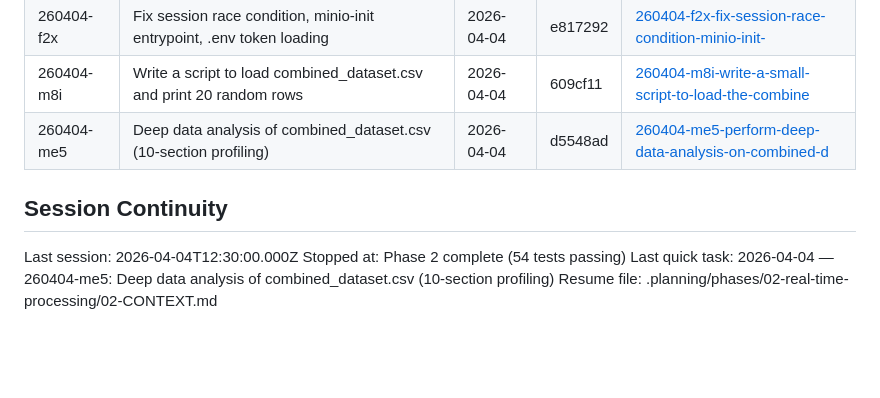
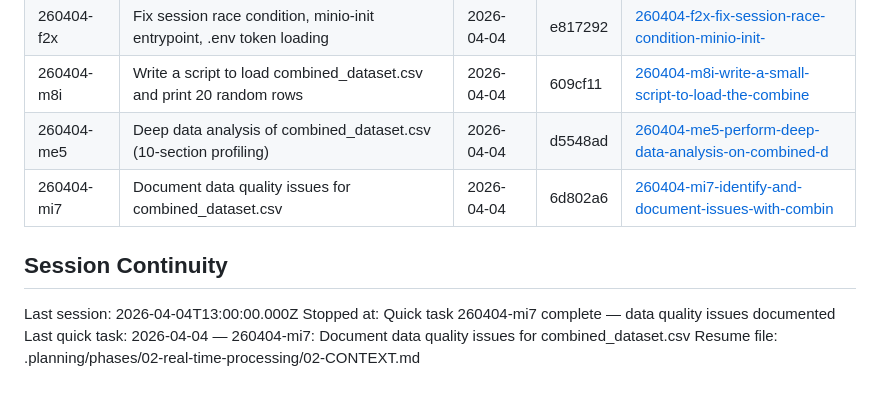
Before and after one commit to Rishabhku03/ML_project, a Markdown page: .planning/STATE.md, the part around the change. GitHub-like rendering; blank space fills up the shorter version.

Commit message:
docs(quick-260404-mi7): add summary and update state for data quality issues task

```diff
--- a/.planning/STATE.md
+++ b/.planning/STATE.md
@@ -96,10 +96,11 @@ None yet.
 | 260404-f2x | Fix session race condition, minio-init entrypoint, .env token loading | 2026-04-04 | e817292 | [260404-f2x-fix-session-race-condition-minio-init-](./quick/260404-f2x-fix-session-race-condition-minio-init-/) |
 | 260404-m8i | Write a script to load combined_dataset.csv and print 20 random rows | 2026-04-04 | 609cf11 | [260404-m8i-write-a-small-script-to-load-the-combine](./quick/260404-m8i-write-a-small-script-to-load-the-combine/) |
 | 260404-me5 | Deep data analysis of combined_dataset.csv (10-section profiling) | 2026-04-04 | d5548ad | [260404-me5-perform-deep-data-analysis-on-combined-d](./quick/260404-me5-perform-deep-data-analysis-on-combined-d/) |
+| 260404-mi7 | Document data quality issues for combined_dataset.csv | 2026-04-04 | 6d802a6 | [260404-mi7-identify-and-document-issues-with-combin](./quick/260404-mi7-identify-and-document-issues-with-combin/) |
 
 ## Session Continuity
 
-Last session: 2026-04-04T12:30:00.000Z
-Stopped at: Phase 2 complete (54 tests passing)
-Last quick task: 2026-04-04 — 260404-me5: Deep data analysis of combined_dataset.csv (10-section profiling)
+Last session: 2026-04-04T13:00:00.000Z
+Stopped at: Quick task 260404-mi7 complete — data quality issues documented
+Last quick task: 2026-04-04 — 260404-mi7: Document data quality issues for combined_dataset.csv
 Resume file: .planning/phases/02-real-time-processing/02-CONTEXT.md
```
Also changed, not shown: 1 other file.
